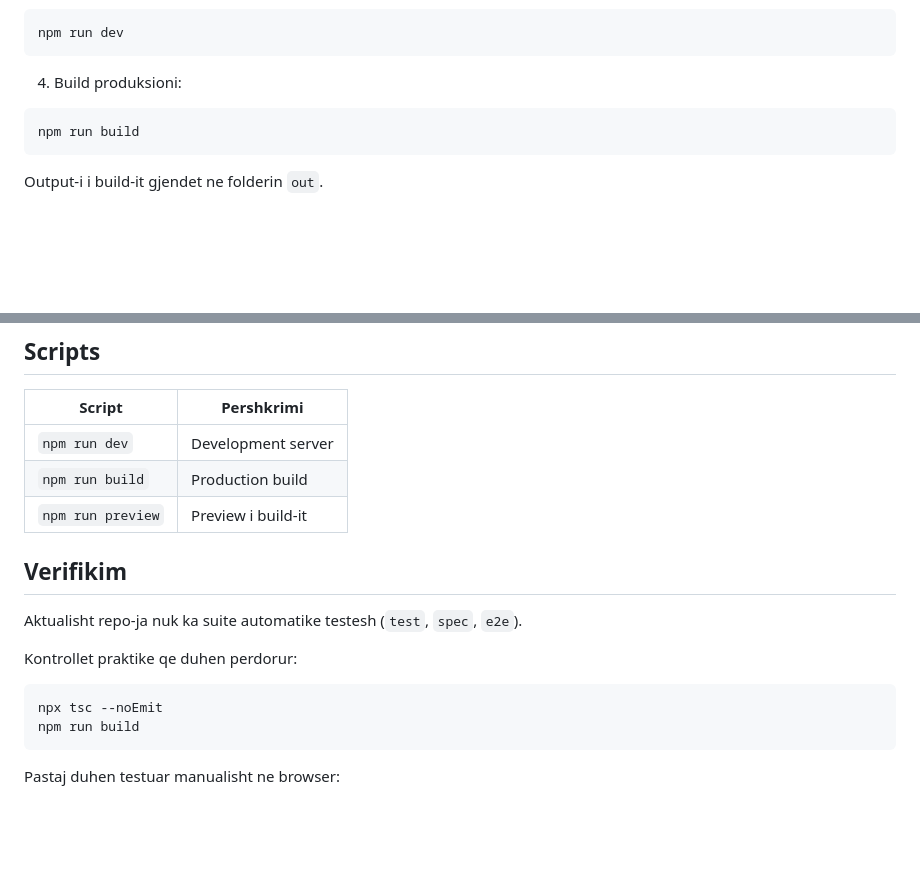
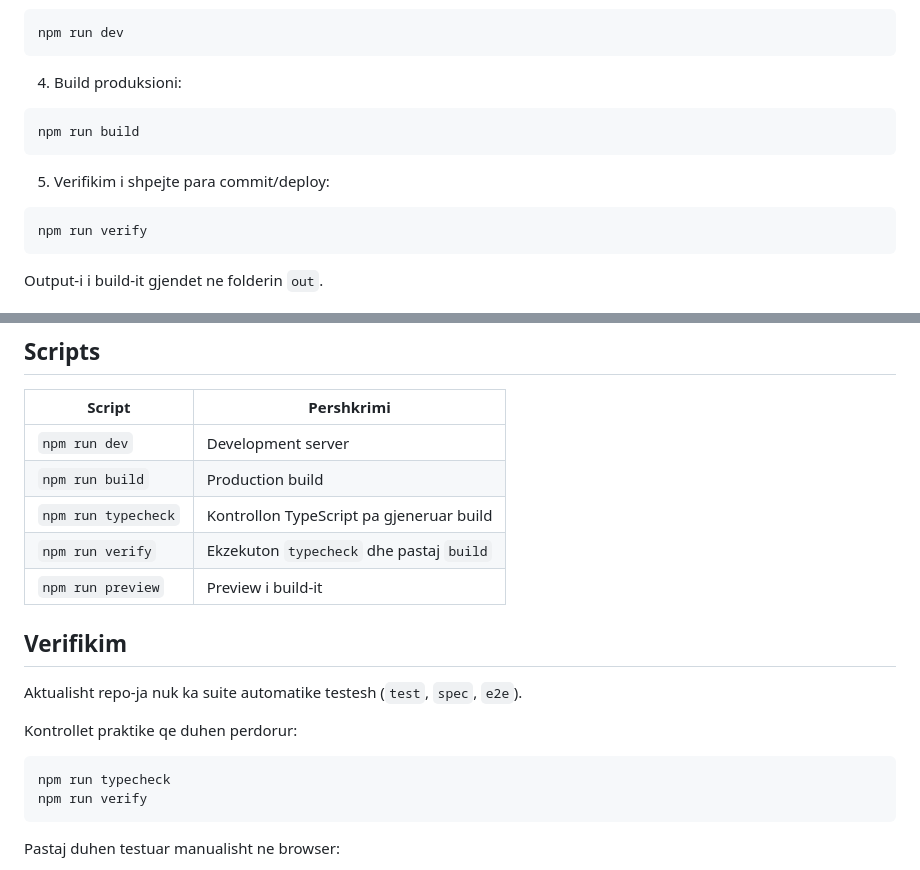
Before and after one commit to sofiebajraktari/SmartManage, a Markdown page: README.md, 2 parts joined by grey strips. Drawn GitHub-style; blank space fills up the shorter version.

Commit message:
docs: document local verification workflow

````diff
--- a/README.md
+++ b/README.md
@@ -70,6 +70,12 @@ npm run dev
 npm run build
 ```
 
+5. Verifikim i shpejte para commit/deploy:
+
+```bash
+npm run verify
+```
+
 Output-i i build-it gjendet ne folderin `out`.
 
 ## Supabase
@@ -116,6 +122,8 @@ Nese perdoret OAuth, shto URL-te perkatese te projektit te deploy-uar te `Supaba
 | --- | --- |
 | `npm run dev` | Development server |
 | `npm run build` | Production build |
+| `npm run typecheck` | Kontrollon TypeScript pa gjeneruar build |
+| `npm run verify` | Ekzekuton `typecheck` dhe pastaj `build` |
 | `npm run preview` | Preview i build-it |
 
 ## Verifikim
@@ -125,8 +133,8 @@ Aktualisht repo-ja nuk ka suite automatike testesh (`test`, `spec`, `e2e`).
 Kontrollet praktike qe duhen perdorur:
 
 ```bash
-npx tsc --noEmit
-npm run build
+npm run typecheck
+npm run verify
 ```
 
 Pastaj duhen testuar manualisht ne browser:
````
